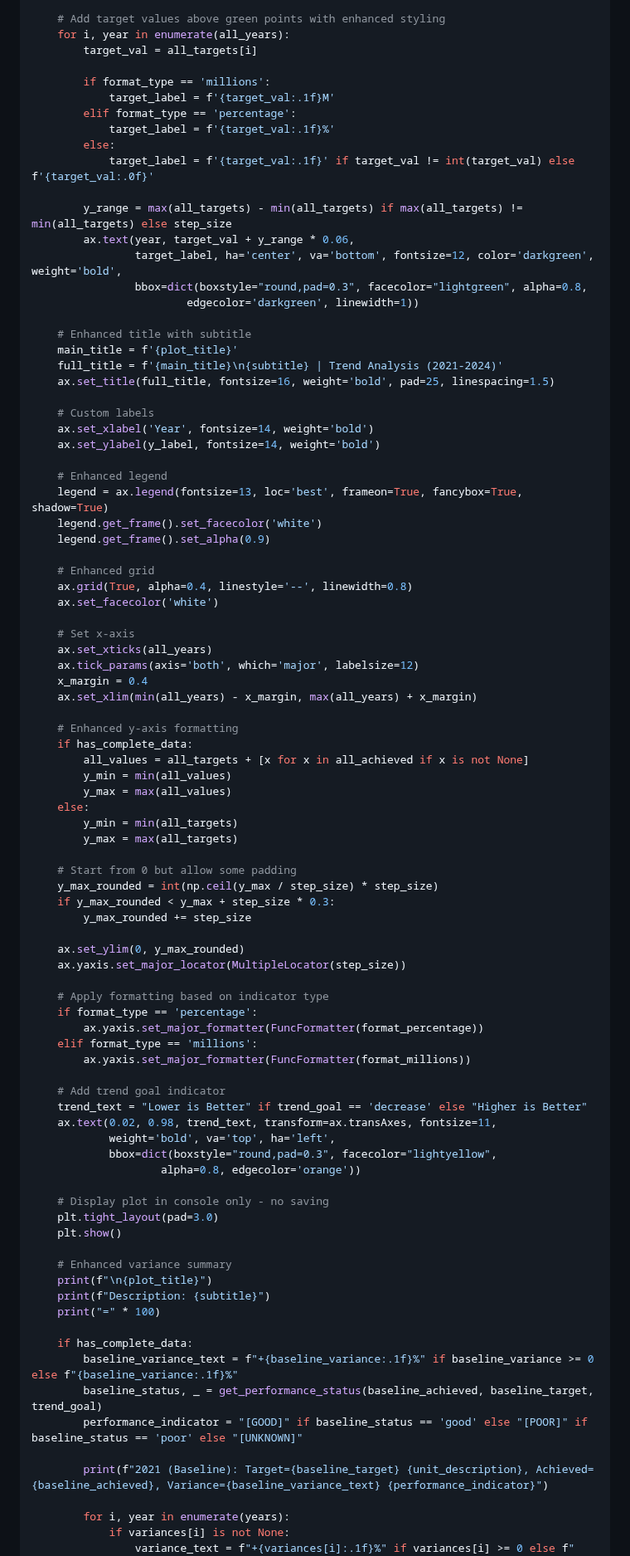
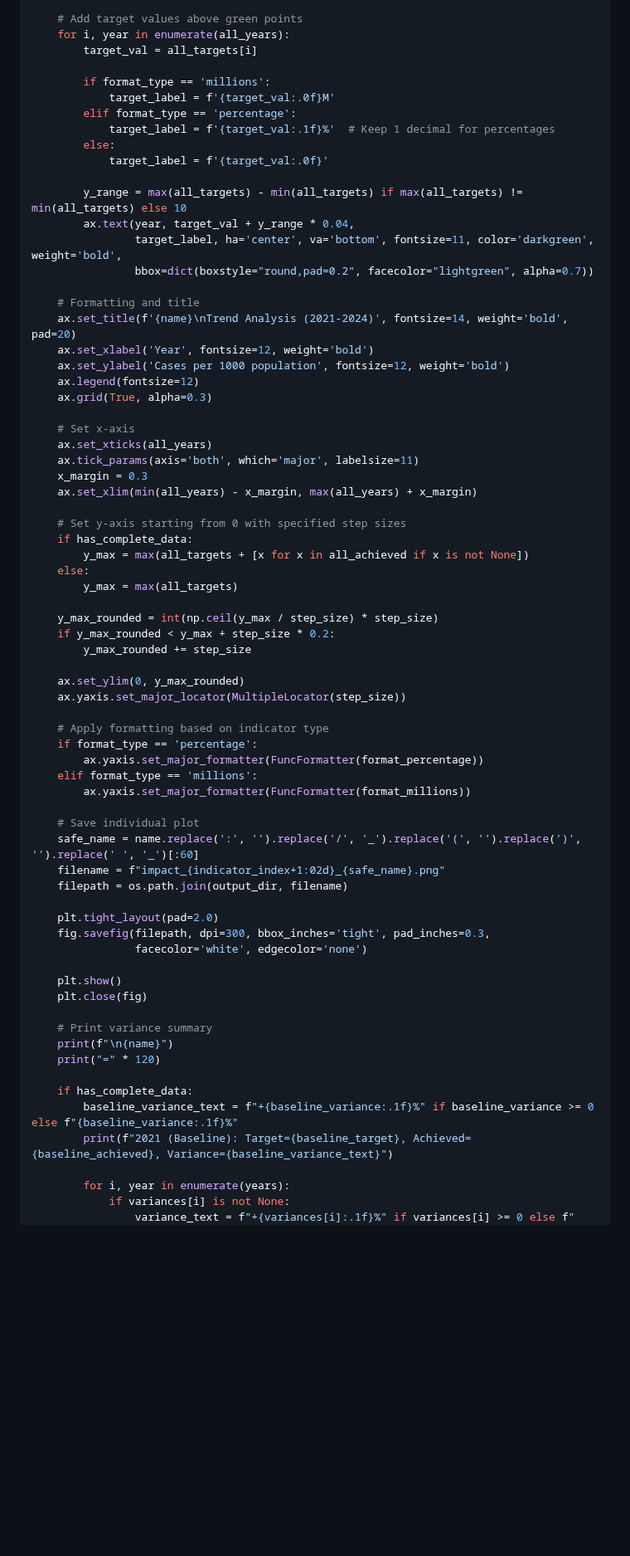
Before and after one commit to mohamedsillahkanu/Code-Repository, a Markdown page: data_visualization.md, the part around one of its changes. Shown at 83% size. Drawn GitHub-style; blank space fills up the shorter version.

```diff
--- a/data_visualization.md
+++ b/data_visualization.md
@@ -303,57 +210,41 @@ def create_individual_trend_plot(indicator_data, indicator_index):
 
-    # Add target values above green points with enhanced styling
+    # Add target values above green points
     for i, year in enumerate(all_years):
         target_val = all_targets[i]
 
         if format_type == 'millions':
-            target_label = f'{target_val:.1f}M'
+            target_label = f'{target_val:.0f}M'
         elif format_type == 'percentage':
-            target_label = f'{target_val:.1f}%'
+            target_label = f'{target_val:.1f}%'  # Keep 1 decimal for percentages
         else:
-            target_label = f'{target_val:.1f}' if target_val != int(target_val) else f'{target_val:.0f}'
+            target_label = f'{target_val:.0f}'
 
-        y_range = max(all_targets) - min(all_targets) if max(all_targets) != min(all_targets) else step_size
-        ax.text(year, target_val + y_range * 0.06,
-                target_label, ha='center', va='bottom', fontsize=12, color='darkgreen', weight='bold',
-                bbox=dict(boxstyle="round,pad=0.3", facecolor="lightgreen", alpha=0.8,
-                        edgecolor='darkgreen', linewidth=1))
+        y_range = max(all_targets) - min(all_targets) if max(all_targets) != min(all_targets) else 10
+        ax.text(year, target_val + y_range * 0.04,
+                target_label, ha='center', va='bottom', fontsize=11, color='darkgreen', weight='bold',
+                bbox=dict(boxstyle="round,pad=0.2", facecolor="lightgreen", alpha=0.7))
 
-    # Enhanced title with subtitle
-    main_title = f'{plot_title}'
-    full_title = f'{main_title}\n{subtitle} | Trend Analysis (2021-2024)'
-    ax.set_title(full_title, fontsize=16, weight='bold', pad=25, linespacing=1.5)
-
-    # Custom labels
-    ax.set_xlabel('Year', fontsize=14, weight='bold')
-    ax.set_ylabel(y_label, fontsize=14, weight='bold')
-
-    # Enhanced legend
-    legend = ax.legend(fontsize=13, loc='best', frameon=True, fancybox=True, shadow=True)
-    legend.get_frame().set_facecolor('white')
-    legend.get_frame().set_alpha(0.9)
-
-    # Enhanced grid
-    ax.grid(True, alpha=0.4, linestyle='--', linewidth=0.8)
-    ax.set_facecolor('white')
+    # Formatting and title
+    ax.set_title(f'{name}\nTrend Analysis (2021-2024)', fontsize=14, weight='bold', pad=20)
+    ax.set_xlabel('Year', fontsize=12, weight='bold')
+    ax.set_ylabel('Cases per 1000 population', fontsize=12, weight='bold')
+    ax.legend(fontsize=12)
+    ax.grid(True, alpha=0.3)
 
     # Set x-axis
     ax.set_xticks(all_years)
-    ax.tick_params(axis='both', which='major', labelsize=12)
-    x_margin = 0.4
+    ax.tick_params(axis='both', which='major', labelsize=11)
+    x_margin = 0.3
     ax.set_xlim(min(all_years) - x_margin, max(all_years) + x_margin)
 
-    # Enhanced y-axis formatting
+    # Set y-axis starting from 0 with specified step sizes
     if has_complete_data:
-        all_values = all_targets + [x for x in all_achieved if x is not None]
-        y_min = min(all_values)
-        y_max = max(all_values)
+        y_max = max(all_targets + [x for x in all_achieved if x is not None])
     else:
-        y_min = min(all_targets)
         y_max = max(all_targets)
 
-    # Start from 0 but allow some padding
     y_max_rounded = int(np.ceil(y_max / step_size) * step_size)
-    if y_max_rounded < y_max + step_size * 0.3:
+    if y_max_rounded < y_max + step_size * 0.2:
         y_max_rounded += step_size
 
     ax.set_ylim(0, y_max_rounded)
@@ -365,28 +256,25 @@ def create_individual_trend_plot(indicator_data, indicator_index):
     elif format_type == 'millions':
         ax.yaxis.set_major_formatter(FuncFormatter(format_millions))
 
-    # Add trend goal indicator
-    trend_text = "Lower is Better" if trend_goal == 'decrease' else "Higher is Better"
-    ax.text(0.02, 0.98, trend_text, transform=ax.transAxes, fontsize=11,
-            weight='bold', va='top', ha='left',
-            bbox=dict(boxstyle="round,pad=0.3", facecolor="lightyellow",
-                    alpha=0.8, edgecolor='orange'))
+    # Save individual plot
+    safe_name = name.replace(':', '').replace('/', '_').replace('(', '').replace(')', '').replace(' ', '_')[:60]
+    filename = f"impact_{indicator_index+1:02d}_{safe_name}.png"
+    filepath = os.path.join(output_dir, filename)
 
-    # Display plot in console only - no saving
-    plt.tight_layout(pad=3.0)
+    plt.tight_layout(pad=2.0)
+    fig.savefig(filepath, dpi=300, bbox_inches='tight', pad_inches=0.3,
+                facecolor='white', edgecolor='none')
+
     plt.show()
+    plt.close(fig)
 
-    # Enhanced variance summary
-    print(f"\n{plot_title}")
-    print(f"Description: {subtitle}")
-    print("=" * 100)
+    # Print variance summary
+    print(f"\n{name}")
+    print("=" * 120)
 
     if has_complete_data:
         baseline_variance_text = f"+{baseline_variance:.1f}%" if baseline_variance >= 0 else f"{baseline_variance:.1f}%"
-        baseline_status, _ = get_performance_status(baseline_achieved, baseline_target, trend_goal)
-        performance_indicator = "[GOOD]" if baseline_status == 'good' else "[POOR]" if baseline_status == 'poor' else "[UNKNOWN]"
-
-        print(f"2021 (Baseline): Target={baseline_target} {unit_description}, Achieved={baseline_achieved}, Variance={baseline_variance_text} {performance_indicator}")
+        print(f"2021 (Baseline): Target={baseline_target}, Achieved={baseline_achieved}, Variance={baseline_variance_text}")
 
         for i, year in enumerate(years):
             if variances[i] is not None:
```
Also changed, not shown: other parts of data_visualization.md (+96 -188 lines).
